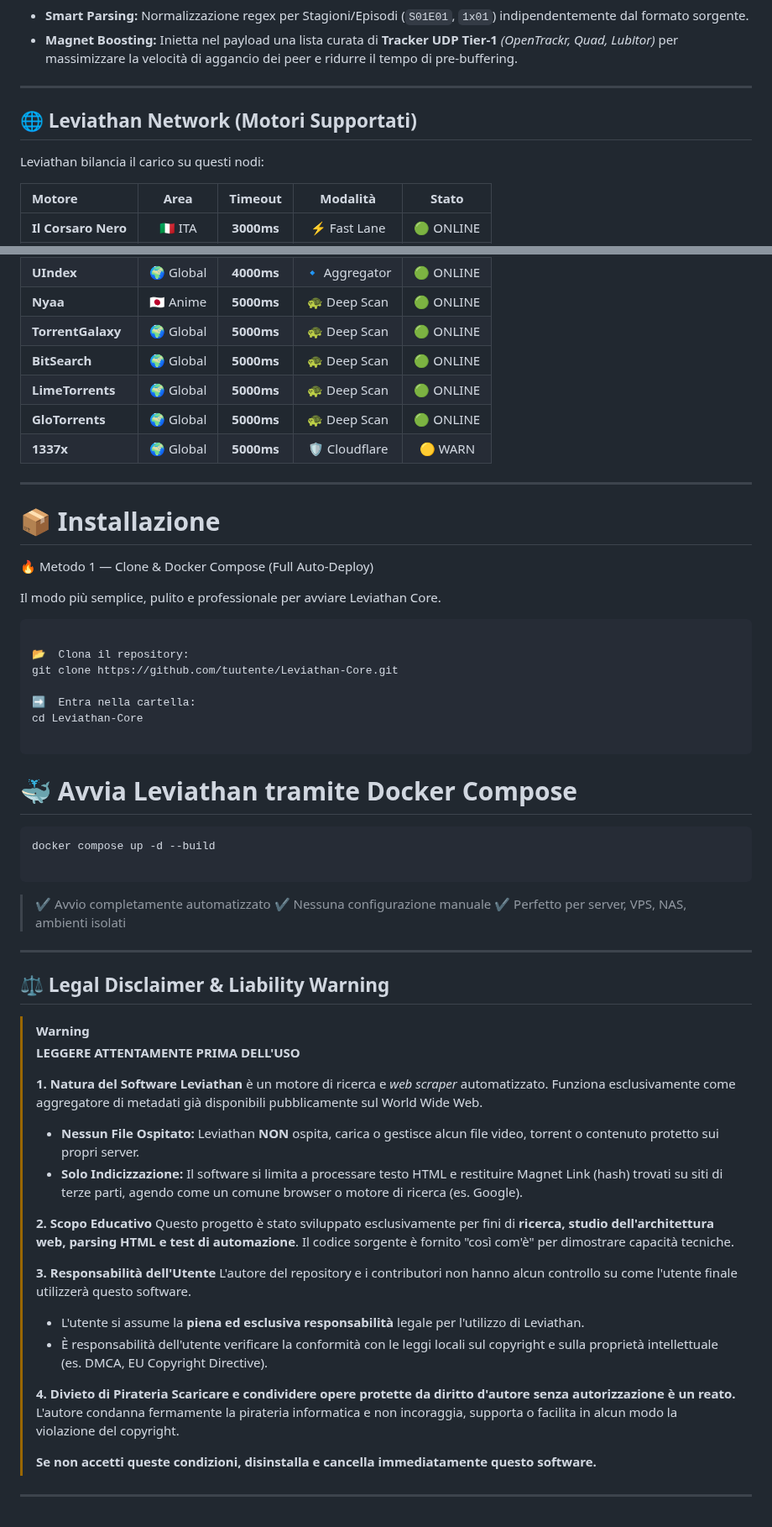
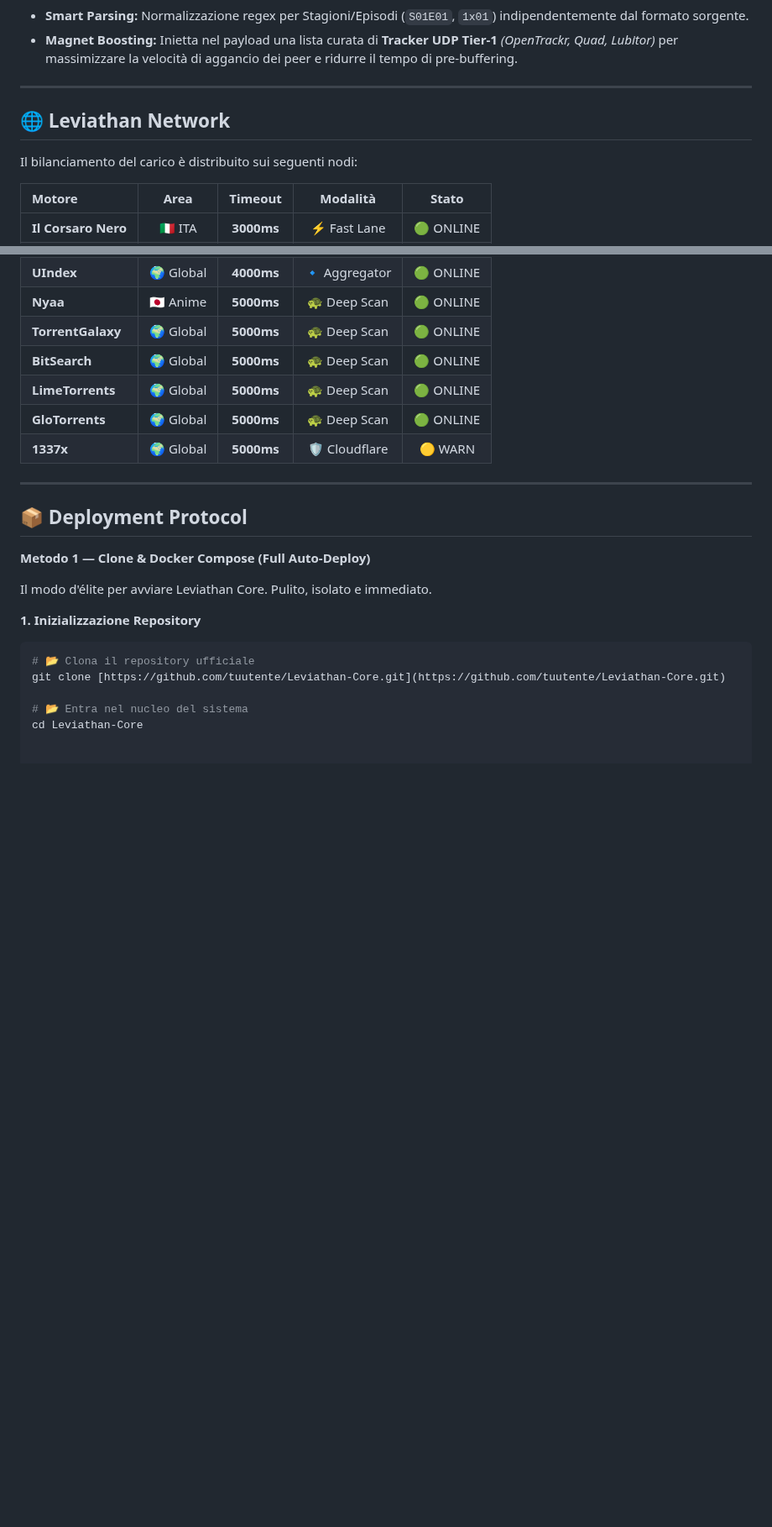
Before and after one commit to Luca123410/pro, a Markdown page: Readme.md, 2 parts joined by grey strips. Shown at 84% size. Drawn GitHub-style; blank space fills up the shorter version.

````diff
--- a/Readme.md
+++ b/Readme.md
@@ -94,9 +94,9 @@ Non si limita a trovare il link. Lo potenzia.
 
 ---
 
-## 🌐 Leviathan Network (Motori Supportati)
+## 🌐 Leviathan Network
 
-Leviathan bilancia il carico su questi nodi:
+Il bilanciamento del carico è distribuito sui seguenti nodi:
 
 | Motore | Area | Timeout | Modalità | Stato |
 | :--- | :---: | :---: | :---: | :---: |
@@ -113,56 +113,17 @@ Leviathan bilancia il carico su questi nodi:
 
 ---
 
-# 📦 Installazione
+## 📦 Deployment Protocol
 
-🔥 Metodo 1 — Clone & Docker Compose (Full Auto-Deploy)
+**Metodo 1 — Clone & Docker Compose (Full Auto-Deploy)**
 
-Il modo più semplice, pulito e professionale per avviare Leviathan Core.
+Il modo d'élite per avviare Leviathan Core. Pulito, isolato e immediato.
+
+**1. Inizializzazione Repository**
 
 ```bash
+# 📂 Clona il repository ufficiale
+git clone [https://github.com/tuutente/Leviathan-Core.git](https://github.com/tuutente/Leviathan-Core.git)
 
-📂  Clona il repository:
-git clone https://github.com/tuutente/Leviathan-Core.git
-
-➡️  Entra nella cartella:
+# 📂 Entra nel nucleo del sistema
 cd Leviathan-Core
-
-```
-# 🐳 Avvia Leviathan tramite Docker Compose
-
-```bash
-docker compose up -d --build
-
-```
-
-> ✔️ Avvio completamente automatizzato
-✔️ Nessuna configurazione manuale
-✔️ Perfetto per server, VPS, NAS, ambienti isolati
-
-
----
-
-## ⚖️ Legal Disclaimer & Liability Warning
-
-> [!WARNING]
-> **LEGGERE ATTENTAMENTE PRIMA DELL'USO**
->
-> **1. Natura del Software**
-> **Leviathan** è un motore di ricerca e *web scraper* automatizzato. Funziona esclusivamente come aggregatore di metadati già disponibili pubblicamente sul World Wide Web.
-> * **Nessun File Ospitato:** Leviathan **NON** ospita, carica o gestisce alcun file video, torrent o contenuto protetto sui propri server.
-> * **Solo Indicizzazione:** Il software si limita a processare testo HTML e restituire Magnet Link (hash) trovati su siti di terze parti, agendo come un comune browser o motore di ricerca (es. Google).
->
-> **2. Scopo Educativo**
-> Questo progetto è stato sviluppato esclusivamente per fini di **ricerca, studio dell'architettura web, parsing HTML e test di automazione**. Il codice sorgente è fornito "così com'è" per dimostrare capacità tecniche.
->
-> **3. Responsabilità dell'Utente**
-> L'autore del repository e i contributori non hanno alcun controllo su come l'utente finale utilizzerà questo software.
-> * L'utente si assume la **piena ed esclusiva responsabilità** legale per l'utilizzo di Leviathan.
-> * È responsabilità dell'utente verificare la conformità con le leggi locali sul copyright e sulla proprietà intellettuale (es. DMCA, EU Copyright Directive).
->
-> **4. Divieto di Pirateria**
-> **Scaricare e condividere opere protette da diritto d'autore senza autorizzazione è un reato.** L'autore condanna fermamente la pirateria informatica e non incoraggia, supporta o facilita in alcun modo la violazione del copyright.
->
-> **Se non accetti queste condizioni, disinstalla e cancella immediatamente questo software.**
-
----
````
Also changed, not shown: other parts of Readme.md (+8 -8 lines).
